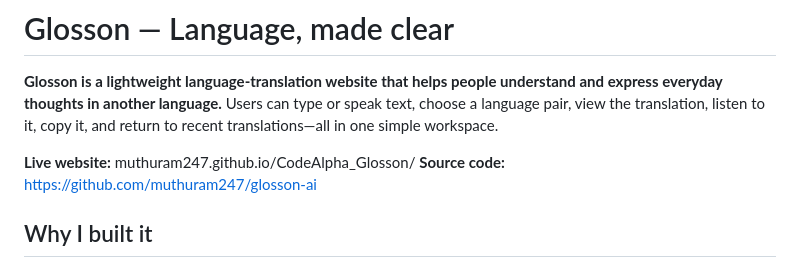
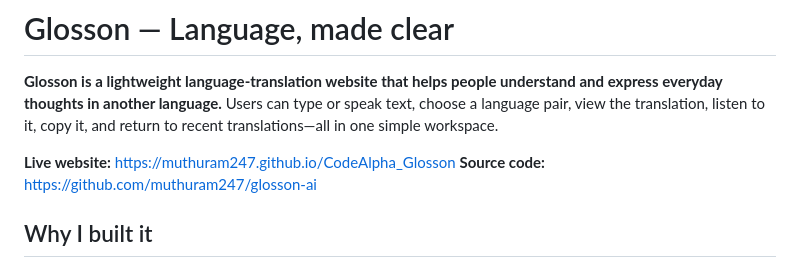
Before and after one commit to muthuram247/CodeAlpha_Glosson, a Markdown page: README.md, the part around the change. Drawn GitHub-style.

Commit message:
Update website

```diff
--- a/README.md
+++ b/README.md
@@ -2,7 +2,7 @@
 
 **Glosson is a lightweight language-translation website that helps people understand and express everyday thoughts in another language.** Users can type or speak text, choose a language pair, view the translation, listen to it, copy it, and return to recent translations—all in one simple workspace.
 
-**Live website:** muthuram247.github.io/CodeAlpha_Glosson/
+**Live website:** https://muthuram247.github.io/CodeAlpha_Glosson
 **Source code:** https://github.com/muthuram247/glosson-ai
 
 ## Why I built it
```
